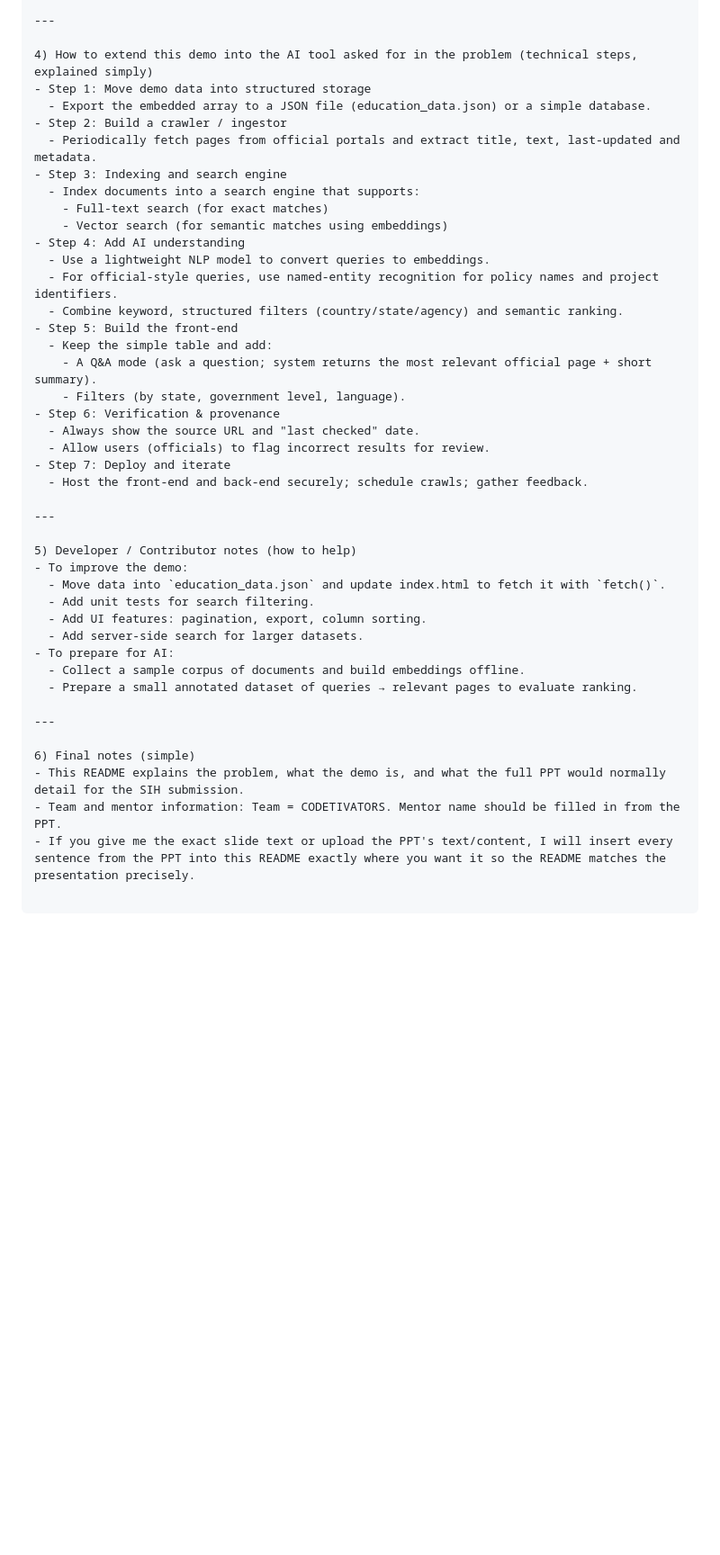
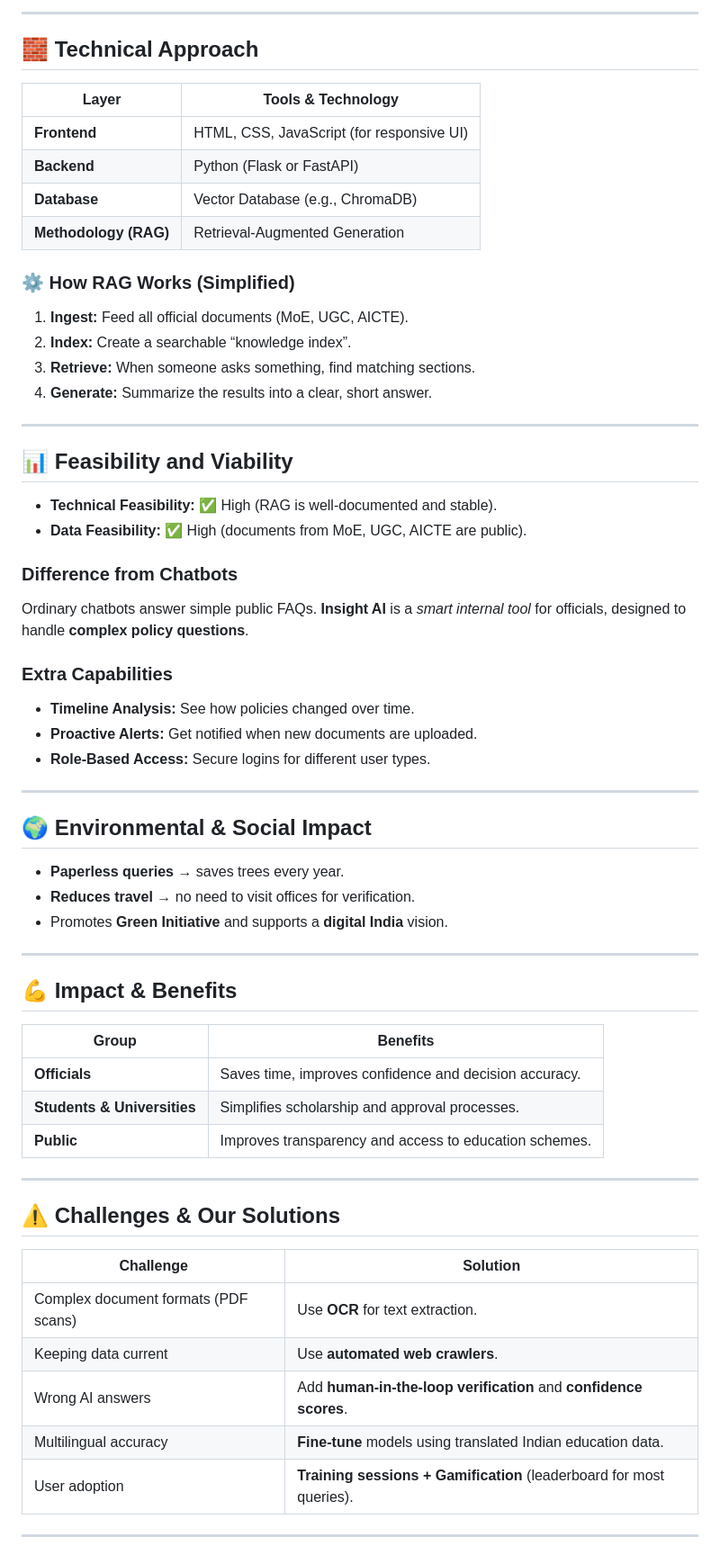
Before and after one commit to AdityaLallchandani/sih2025, a Markdown page: README.md, the part around one of its changes. Shown at 90% size. Drawn GitHub-style; blank space fills up the shorter version.

````diff
--- a/README.md
+++ b/README.md
@@ -174,46 +108,69 @@ M. Contact & acknowledgements
 
 ---
 
-4) How to extend this demo into the AI tool asked for in the problem (technical steps, explained simply)
-- Step 1: Move demo data into structured storage
-  - Export the embedded array to a JSON file (education_data.json) or a simple database.
-- Step 2: Build a crawler / ingestor
-  - Periodically fetch pages from official portals and extract title, text, last-updated and metadata.
-- Step 3: Indexing and search engine
-  - Index documents into a search engine that supports:
-    - Full-text search (for exact matches)
-    - Vector search (for semantic matches using embeddings)
-- Step 4: Add AI understanding
-  - Use a lightweight NLP model to convert queries to embeddings.
-  - For official-style queries, use named-entity recognition for policy names and project identifiers.
-  - Combine keyword, structured filters (country/state/agency) and semantic ranking.
-- Step 5: Build the front-end
-  - Keep the simple table and add:
-    - A Q&A mode (ask a question; system returns the most relevant official page + short summary).
-    - Filters (by state, government level, language).
-- Step 6: Verification & provenance
-  - Always show the source URL and "last checked" date.
-  - Allow users (officials) to flag incorrect results for review.
-- Step 7: Deploy and iterate
-  - Host the front-end and back-end securely; schedule crawls; gather feedback.
+## 🧱 Technical Approach
+
+| Layer                 | Tools & Technology                        |
+| --------------------- | ----------------------------------------- |
+| **Frontend**          | HTML, CSS, JavaScript (for responsive UI) |
+| **Backend**           | Python (Flask or FastAPI)                 |
+| **Database**          | Vector Database (e.g., ChromaDB)          |
+| **Methodology (RAG)** | Retrieval-Augmented Generation            |
+
+### ⚙️ How RAG Works (Simplified)
+
+1. **Ingest:** Feed all official documents (MoE, UGC, AICTE).
+2. **Index:** Create a searchable “knowledge index”.
+3. **Retrieve:** When someone asks something, find matching sections.
+4. **Generate:** Summarize the results into a clear, short answer.
 
 ---
 
-5) Developer / Contributor notes (how to help)
-- To improve the demo:
-  - Move data into `education_data.json` and update index.html to fetch it with `fetch()`.
-  - Add unit tests for search filtering.
-  - Add UI features: pagination, export, column sorting.
-  - Add server-side search for larger datasets.
-- To prepare for AI:
-  - Collect a sample corpus of documents and build embeddings offline.
-  - Prepare a small annotated dataset of queries → relevant pages to evaluate ranking.
+## 📊 Feasibility and Viability
+
+* **Technical Feasibility:** ✅ High (RAG is well-documented and stable).
+* **Data Feasibility:** ✅ High (documents from MoE, UGC, AICTE are public).
+
+### Difference from Chatbots
+
+Ordinary chatbots answer simple public FAQs.
+**Insight AI** is a *smart internal tool* for officials, designed to handle **complex policy questions**.
+
+### Extra Capabilities
+
+* **Timeline Analysis:** See how policies changed over time.
+* **Proactive Alerts:** Get notified when new documents are uploaded.
+* **Role-Based Access:** Secure logins for different user types.
 
 ---
 
-6) Final notes (simple)
-- This README explains the problem, what the demo is, and what the full PPT would normally detail for the SIH submission.
-- Team and mentor information: Team = CODETIVATORS. Mentor name should be filled in from the PPT.
-- If you give me the exact slide text or upload the PPT's text/content, I will insert every sentence from the PPT into this README exactly where you want it so the README matches the presentation precisely.
+## 🌍 Environmental & Social Impact
 
-```
+* **Paperless queries** → saves trees every year.
+* **Reduces travel** → no need to visit offices for verification.
+* Promotes **Green Initiative** and supports a **digital India** vision.
+
+---
+
+## 💪 Impact & Benefits
+
+| Group                       | Benefits                                               |
+| --------------------------- | ------------------------------------------------------ |
+| **Officials**               | Saves time, improves confidence and decision accuracy. |
+| **Students & Universities** | Simplifies scholarship and approval processes.         |
+| **Public**                  | Improves transparency and access to education schemes. |
+
+---
+
+## ⚠️ Challenges & Our Solutions
+
+| Challenge                            | Solution                                                             |
+| ------------------------------------ | -------------------------------------------------------------------- |
+| Complex document formats (PDF scans) | Use **OCR** for text extraction.                                     |
+| Keeping data current                 | Use **automated web crawlers**.                                      |
+| Wrong AI answers                     | Add **human-in-the-loop verification** and **confidence scores**.    |
+| Multilingual accuracy                | **Fine-tune** models using translated Indian education data.         |
+| User adoption                        | **Training sessions + Gamification** (leaderboard for most queries). |
+
+---
+
````
Also changed, not shown: other parts of README.md (+133 -157 lines).
